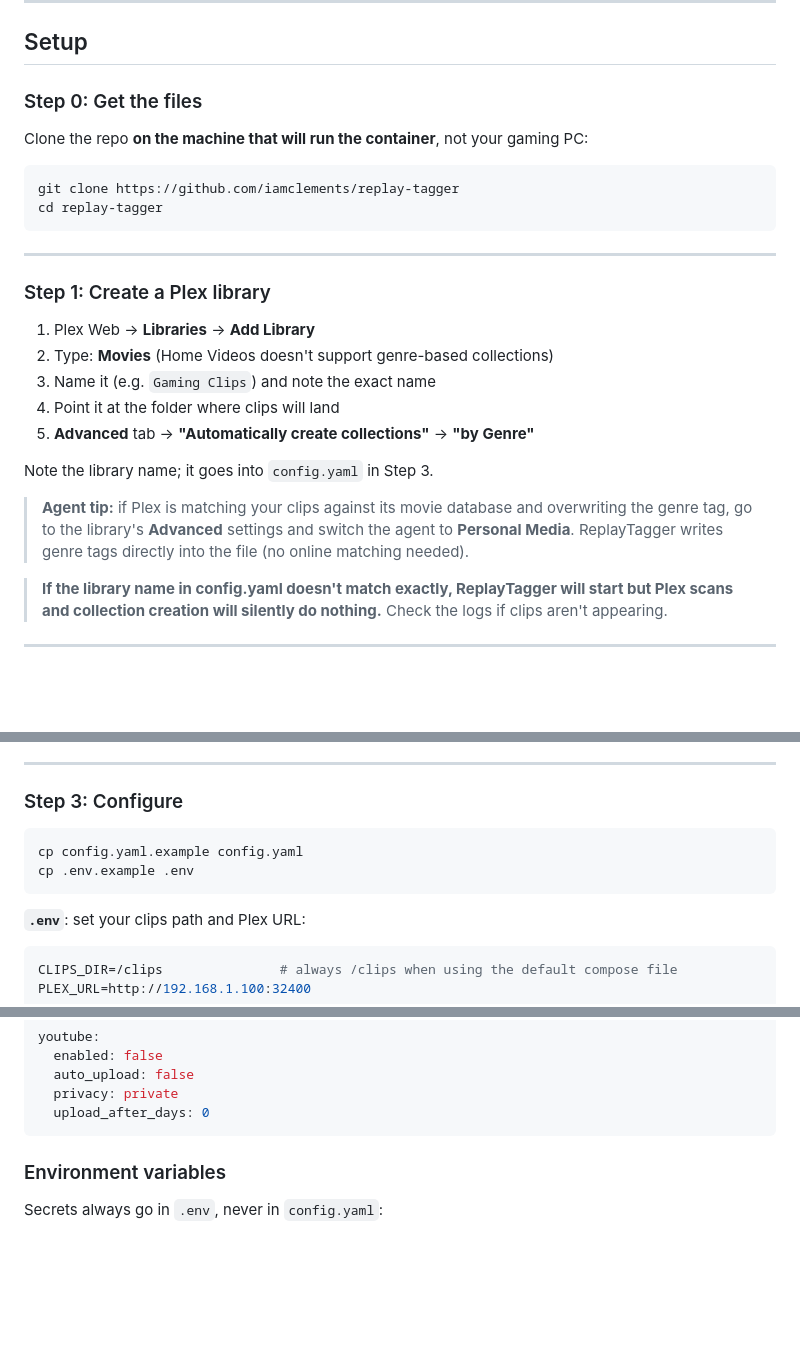
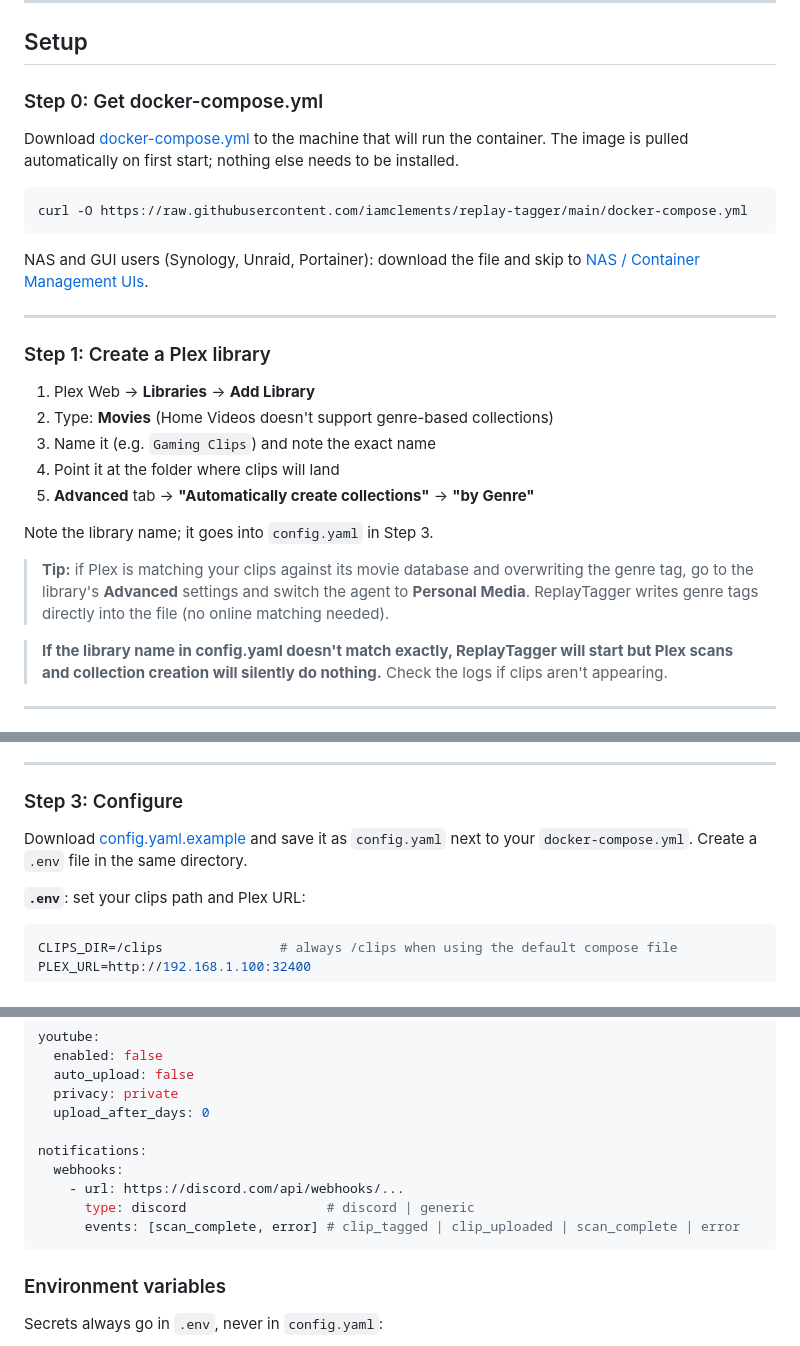
Before and after one commit to iamclements/replay-tagger, a Markdown page: README.md, 3 parts joined by grey strips. Rendered like a GitHub page; blank space fills up the shorter version.

Commit message:
fix: correct README inaccuracies and stamp v2.2.0 in CHANGELOG
Fix LOG_FORMAT env var table (pretty -> text), remove NVIDIA-specific
framing from How it Works, rename confusing "Agent tip" label, add
notifications block to config reference, simplify Step 0 to a single
docker-compose.yml download instead of requiring a full git clone.
Bump CHANGELOG [Unreleased] to [2.2.0].

````diff
--- a/README.md
+++ b/README.md
@@ -64,14 +64,15 @@ Videos/
 
 ## Setup
 
-### Step 0: Get the files
+### Step 0: Get docker-compose.yml
 
-Clone the repo **on the machine that will run the container**, not your gaming PC:
+Download [docker-compose.yml](docker-compose.yml) to the machine that will run the container. The image is pulled automatically on first start; nothing else needs to be installed.
 
 ```bash
-git clone https://github.com/iamclements/replay-tagger
-cd replay-tagger
+curl -O https://raw.githubusercontent.com/iamclements/replay-tagger/main/docker-compose.yml
 ```
+
+NAS and GUI users (Synology, Unraid, Portainer): download the file and skip to [NAS / Container Management UIs](#nas--container-management-uis).
 
 ---
 
@@ -85,7 +86,7 @@ cd replay-tagger
 
 Note the library name; it goes into `config.yaml` in Step 3.
 
-> **Agent tip:** if Plex is matching your clips against its movie database and overwriting the genre tag, go to the library's **Advanced** settings and switch the agent to **Personal Media**. ReplayTagger writes genre tags directly into the file (no online matching needed).
+> **Tip:** if Plex is matching your clips against its movie database and overwriting the genre tag, go to the library's **Advanced** settings and switch the agent to **Personal Media**. ReplayTagger writes genre tags directly into the file (no online matching needed).
 
 > **If the library name in config.yaml doesn't match exactly, ReplayTagger will start but Plex scans and collection creation will silently do nothing.** Check the logs if clips aren't appearing.
 
@@ -113,10 +114,7 @@ Alternatives:
 
 ### Step 3: Configure
 
-```bash
-cp config.yaml.example config.yaml
-cp .env.example .env
-```
+Download [config.yaml.example](config.yaml.example) and save it as `config.yaml` next to your `docker-compose.yml`. Create a `.env` file in the same directory.
 
 **`.env`**: set your clips path and Plex URL:
 
@@ -332,6 +330,12 @@ youtube:
   auto_upload: false
   privacy: private
   upload_after_days: 0
+
+notifications:
+  webhooks:
+    - url: https://discord.com/api/webhooks/...
+      type: discord                  # discord | generic
+      events: [scan_complete, error] # clip_tagged | clip_uploaded | scan_complete | error
 ```
 
 ### Environment variables
````
Also changed, not shown: other parts of README.md (+2 -2 lines), CHANGELOG.md (+2 -0 lines).
